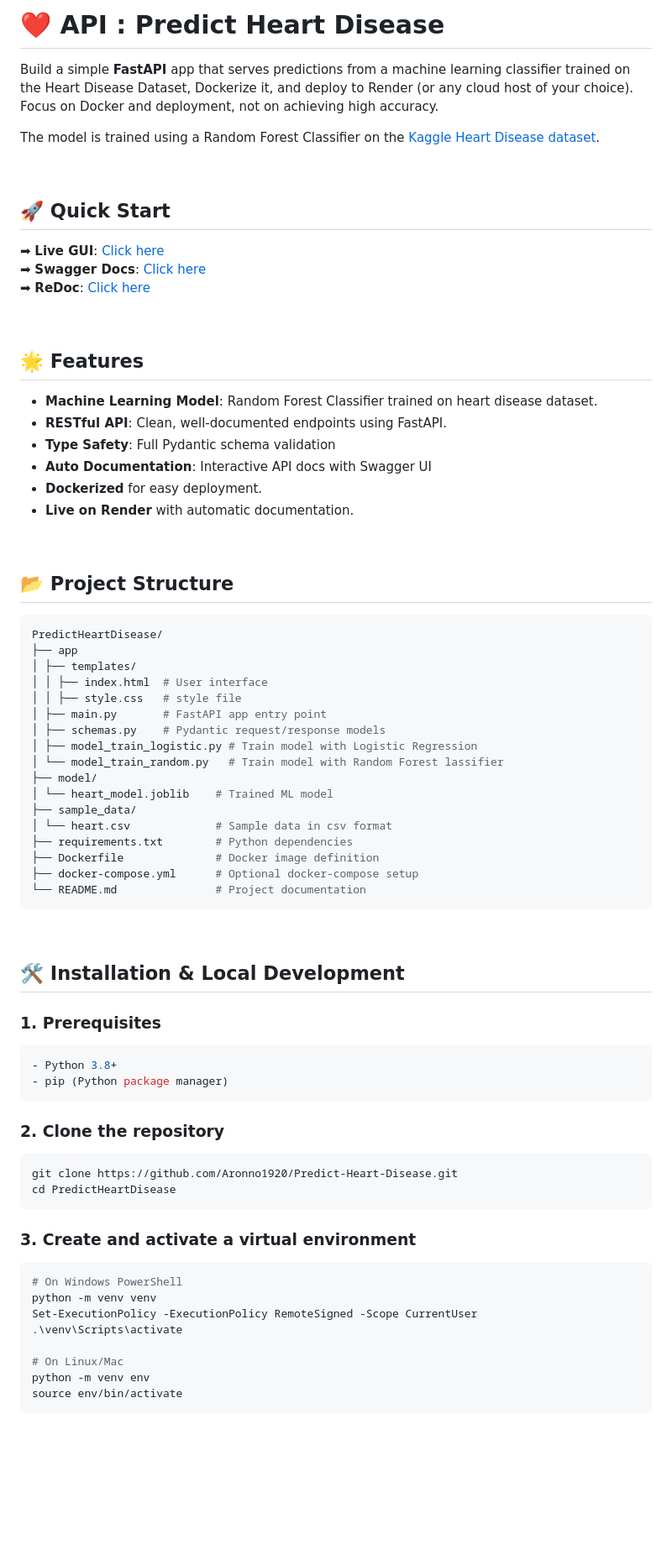
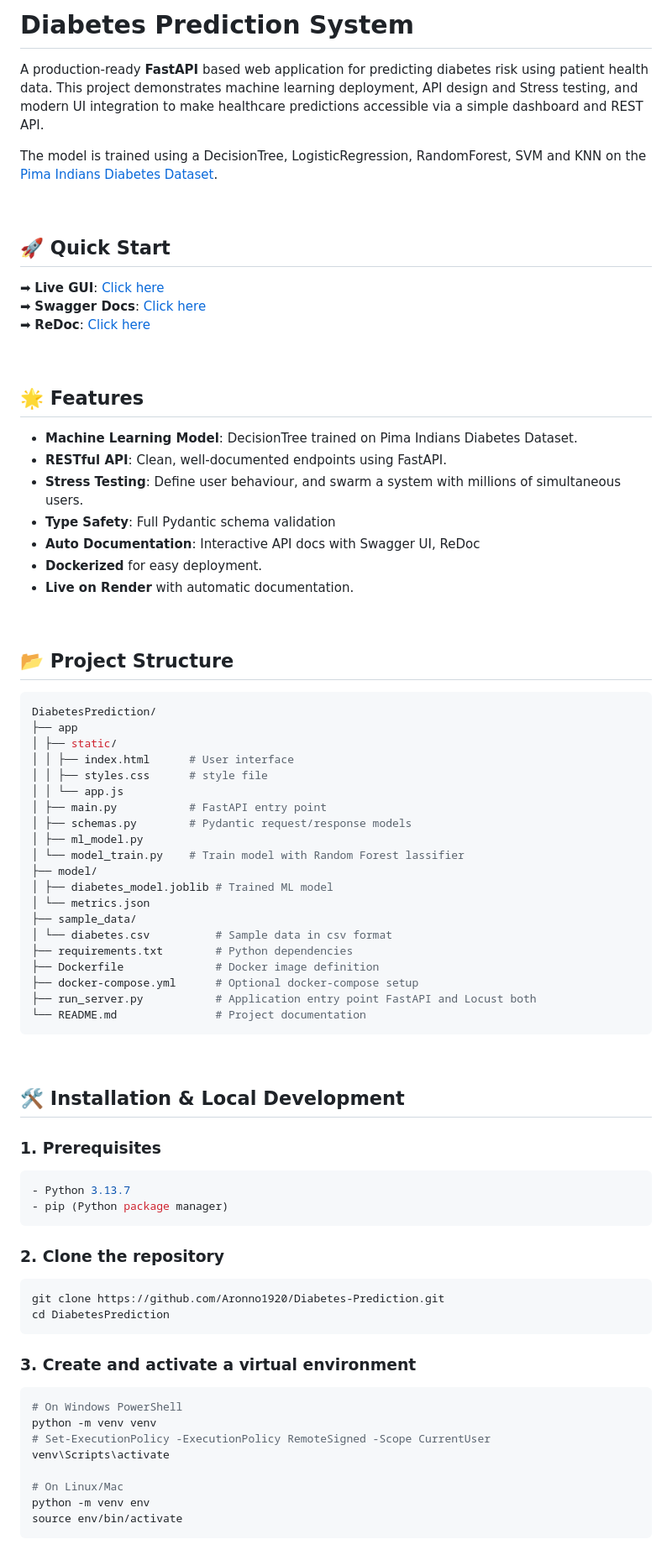
Before and after one commit to Aronno1920/Diabetes-Prediction, a Markdown page: README.md, the part around one of its changes. Shown at 84% size. Rendered like a GitHub page; blank space fills up the shorter version.

````diff
--- a/README.md
+++ b/README.md
@@ -1,7 +1,7 @@
-# ❤️ API : Predict Heart Disease
-Build a simple **FastAPI** app that serves predictions from a machine learning classifier trained on the Heart Disease Dataset, Dockerize it, and deploy to Render (or any cloud host of your choice). Focus on Docker and deployment, not on achieving high accuracy.
+# Diabetes Prediction System
+A production-ready **FastAPI** based web application for predicting diabetes risk using patient health data. This project demonstrates machine learning deployment, API design and Stress testing, and modern UI integration to make healthcare predictions accessible via a simple dashboard and REST API.
 
-The model is trained using a Random Forest Classifier on the [Kaggle Heart Disease dataset](https://www.kaggle.com/datasets/johnsmith88/heart-disease-dataset).
+The model is trained using a DecisionTree, LogisticRegression, RandomForest, SVM and KNN on the [Pima Indians Diabetes Dataset](https://www.kaggle.com/datasets/uciml/pima-indians-diabetes-database).
 
 <br/>
 
@@ -14,10 +14,11 @@ The model is trained using a Random Forest Classifier on the [Kaggle Heart Disea
 <br/>
 
 ## 🌟 Features
-- **Machine Learning Model**: Random Forest Classifier trained on heart disease dataset.
+- **Machine Learning Model**: DecisionTree trained on Pima Indians Diabetes Dataset.
 - **RESTful API**: Clean, well-documented endpoints using FastAPI.
+- **Stress Testing**: Define user behaviour, and swarm a system with millions of simultaneous users.
 - **Type Safety**: Full Pydantic schema validation
-- **Auto Documentation**: Interactive API docs with Swagger UI
+- **Auto Documentation**: Interactive API docs with Swagger UI, ReDoc
 - **Dockerized** for easy deployment.
 - **Live on Render** with automatic documentation.
 
@@ -25,22 +26,25 @@ The model is trained using a Random Forest Classifier on the [Kaggle Heart Disea
 
 ## 📂 Project Structure
 ```bash
-PredictHeartDisease/
+DiabetesPrediction/
 ├── app
-│ ├── templates/
-│ │ ├── index.html  # User interface
-│ │ ├── style.css   # style file
-│ ├── main.py       # FastAPI app entry point
-│ ├── schemas.py    # Pydantic request/response models
-│ ├── model_train_logistic.py # Train model with Logistic Regression
-│ └── model_train_random.py   # Train model with Random Forest lassifier
+│ ├── static/
+│ │ ├── index.html      # User interface
+│ │ ├── styles.css      # style file
+│ │ └── app.js
+│ ├── main.py           # FastAPI entry point
+│ ├── schemas.py        # Pydantic request/response models
+│ ├── ml_model.py
+│ └── model_train.py    # Train model with Random Forest lassifier
 ├── model/
-│ └── heart_model.joblib    # Trained ML model
+│ ├── diabetes_model.joblib # Trained ML model
+│ └── metrics.json
 ├── sample_data/
-│ └── heart.csv             # Sample data in csv format
+│ └── diabetes.csv          # Sample data in csv format
 ├── requirements.txt        # Python dependencies
 ├── Dockerfile              # Docker image definition
 ├── docker-compose.yml      # Optional docker-compose setup
+├── run_server.py           # Application entry point FastAPI and Locust both
 └── README.md               # Project documentation
 ```
 
@@ -50,21 +54,21 @@ PredictHeartDisease/
 
 ### 1. Prerequisites
 ```bash
-- Python 3.8+
+- Python 3.13.7
 - pip (Python package manager)
 ```
 
 ### 2. Clone the repository
 ```bash
-git clone https://github.com/Aronno1920/Predict-Heart-Disease.git
-cd PredictHeartDisease
+git clone https://github.com/Aronno1920/Diabetes-Prediction.git
+cd DiabetesPrediction
 ```
 ### 3. Create and activate a virtual environment
 ```bash
 # On Windows PowerShell
 python -m venv venv
-Set-ExecutionPolicy -ExecutionPolicy RemoteSigned -Scope CurrentUser
-.\venv\Scripts\activate
+# Set-ExecutionPolicy -ExecutionPolicy RemoteSigned -Scope CurrentUser
+venv\Scripts\activate
 
 # On Linux/Mac
 python -m venv env
````
Also changed, not shown: other parts of README.md (+31 -48 lines).
